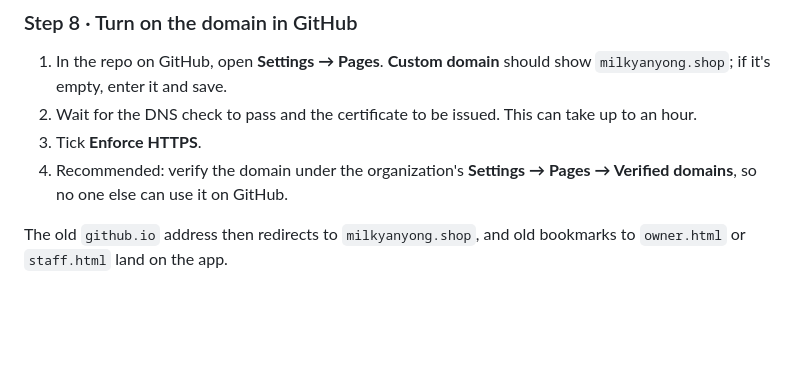
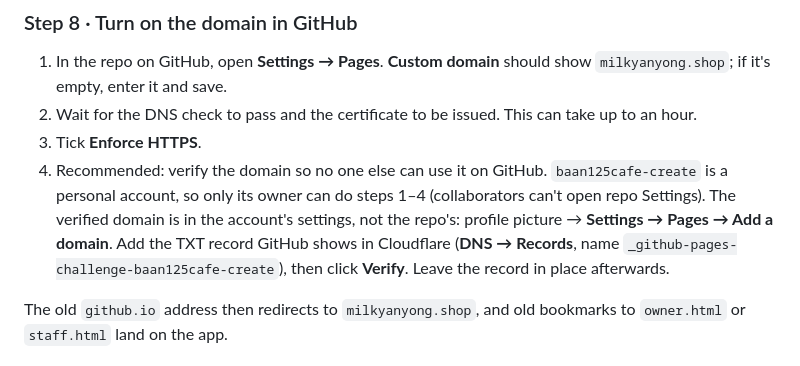
Before and after one commit to baan125cafe-create/Ceramics, a Markdown page: worker/README.md, the part around the change. GitHub-like rendering; blank space fills up the shorter version.

Commit message:
README: GitHub Pages steps are for the account owner (personal account)

```diff
--- a/worker/README.md
+++ b/worker/README.md
@@ -198,7 +198,7 @@ The merge includes a `CNAME` file that moves the site to `milkyanyong.shop`.
 1. In the repo on GitHub, open **Settings → Pages**. **Custom domain** should show `milkyanyong.shop`; if it's empty, enter it and save.
 2. Wait for the DNS check to pass and the certificate to be issued. This can take up to an hour.
 3. Tick **Enforce HTTPS**.
-4. Recommended: verify the domain under the organization's **Settings → Pages → Verified domains**, so no one else can use it on GitHub.
+4. Recommended: verify the domain so no one else can use it on GitHub. `baan125cafe-create` is a personal account, so only its owner can do steps 1–4 (collaborators can't open repo Settings). The verified domain is in the account's settings, not the repo's: profile picture → **Settings → Pages → Add a domain**. Add the TXT record GitHub shows in Cloudflare (**DNS → Records**, name `_github-pages-challenge-baan125cafe-create`), then click **Verify**. Leave the record in place afterwards.
 
 The old `github.io` address then redirects to `milkyanyong.shop`, and old bookmarks to `owner.html` or `staff.html` land on the app.
 
```
